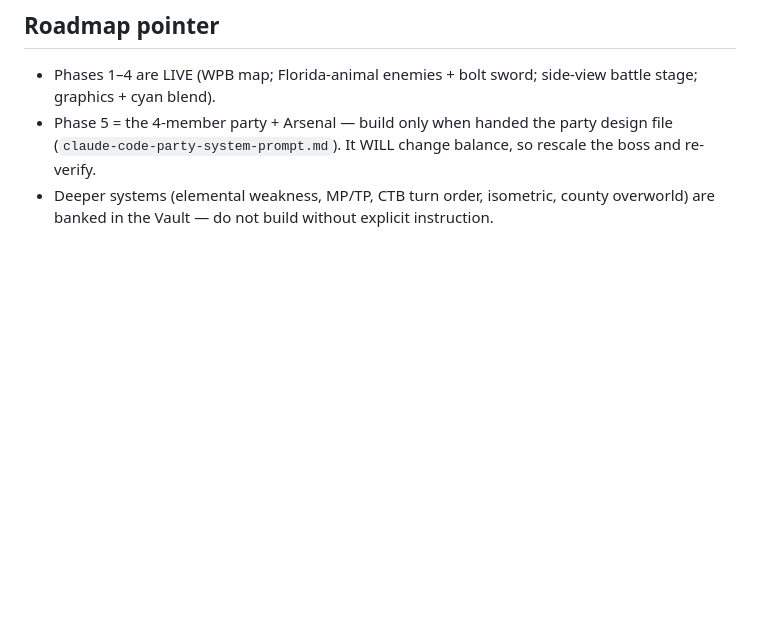
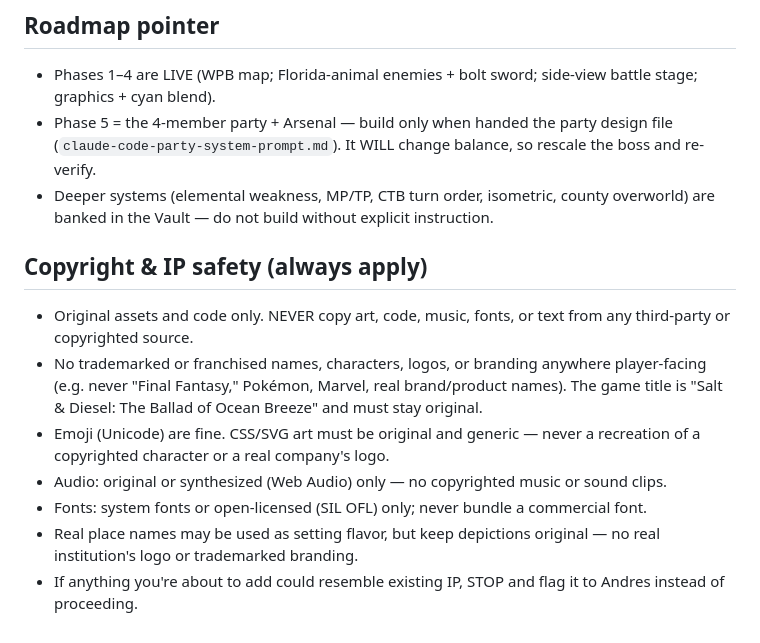
Before and after one commit to andjaccep-letscreate/Salt-and-Diesel-The-ballad-of-ocean-breeze, a Markdown page: CLAUDE.md, the part around the change. Rendered like a GitHub page; blank space fills up the shorter version.

Commit message:
docs: add Copyright & IP safety section to CLAUDE.md
Co-Authored-By: Claude Opus 4.8 <noreply@anthropic.com>
Claude-Session: https://claude.ai/code/session_019oEuGm16GbAAhtrVKecXBS

```diff
--- a/CLAUDE.md
+++ b/CLAUDE.md
@@ -96,3 +96,12 @@ Rules for the log:
 - Phases 1–4 are LIVE (WPB map; Florida-animal enemies + bolt sword; side-view battle stage; graphics + cyan blend).
 - Phase 5 = the 4-member party + Arsenal — build only when handed the party design file (`claude-code-party-system-prompt.md`). It WILL change balance, so rescale the boss and re-verify.
 - Deeper systems (elemental weakness, MP/TP, CTB turn order, isometric, county overworld) are banked in the Vault — do not build without explicit instruction.
+
+## Copyright & IP safety (always apply)
+- Original assets and code only. NEVER copy art, code, music, fonts, or text from any third-party or copyrighted source.
+- No trademarked or franchised names, characters, logos, or branding anywhere player-facing (e.g. never "Final Fantasy," Pokémon, Marvel, real brand/product names). The game title is "Salt & Diesel: The Ballad of Ocean Breeze" and must stay original.
+- Emoji (Unicode) are fine. CSS/SVG art must be original and generic — never a recreation of a copyrighted character or a real company's logo.
+- Audio: original or synthesized (Web Audio) only — no copyrighted music or sound clips.
+- Fonts: system fonts or open-licensed (SIL OFL) only; never bundle a commercial font.
+- Real place names may be used as setting flavor, but keep depictions original — no real institution's logo or trademarked branding.
+- If anything you're about to add could resemble existing IP, STOP and flag it to Andres instead of proceeding.
```
